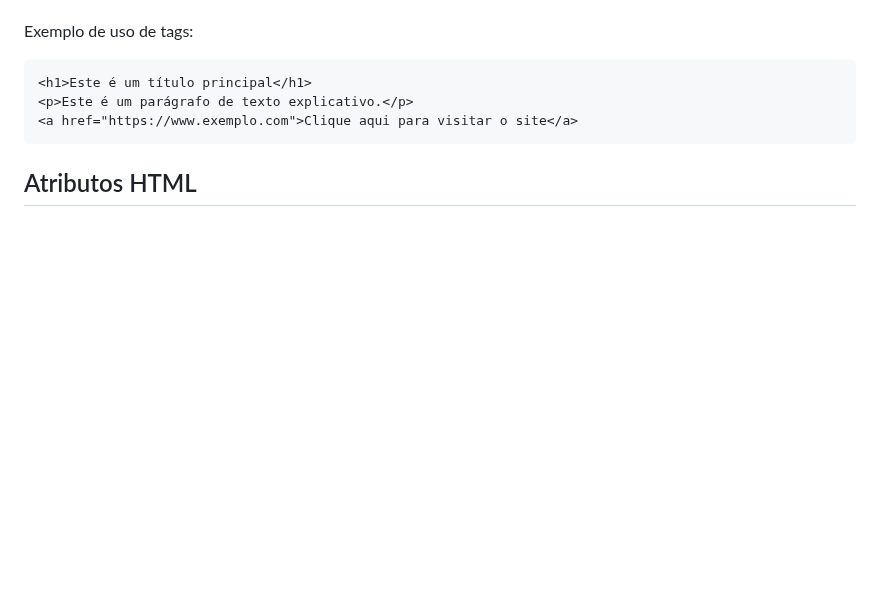
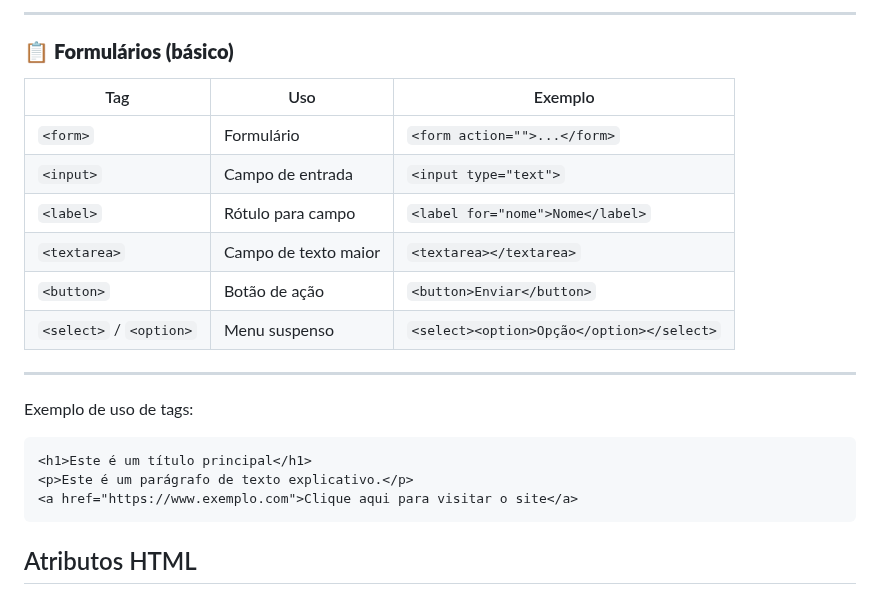
Before and after one commit to alevitorio/doc-html-tags-atrib-conteudo, a Markdown page: README.md, the part around one of its changes. GitHub-like rendering; blank space fills up the shorter version.

```diff
--- a/README.md
+++ b/README.md
@@ -44,3 +95,18 @@ As **tags** HTML são usadas para estruturar e formatar o conteúdo de uma pági
+---
+
+### 📋 **Formulários (básico)**
+
+| Tag                     | Uso                  | Exemplo                                   |
+| ----------------------- | -------------------- | ----------------------------------------- |
+| `<form>`                | Formulário           | `<form action="">...</form>`              |
+| `<input>`               | Campo de entrada     | `<input type="text">`                     |
+| `<label>`               | Rótulo para campo    | `<label for="nome">Nome</label>`          |
+| `<textarea>`            | Campo de texto maior | `<textarea></textarea>`                   |
+| `<button>`              | Botão de ação        | `<button>Enviar</button>`                 |
+| `<select>` / `<option>` | Menu suspenso        | `<select><option>Opção</option></select>` |
+
+---
+
 
 Exemplo de uso de tags:
 
```
Also changed, not shown: other parts of README.md (+59 -8 lines).
